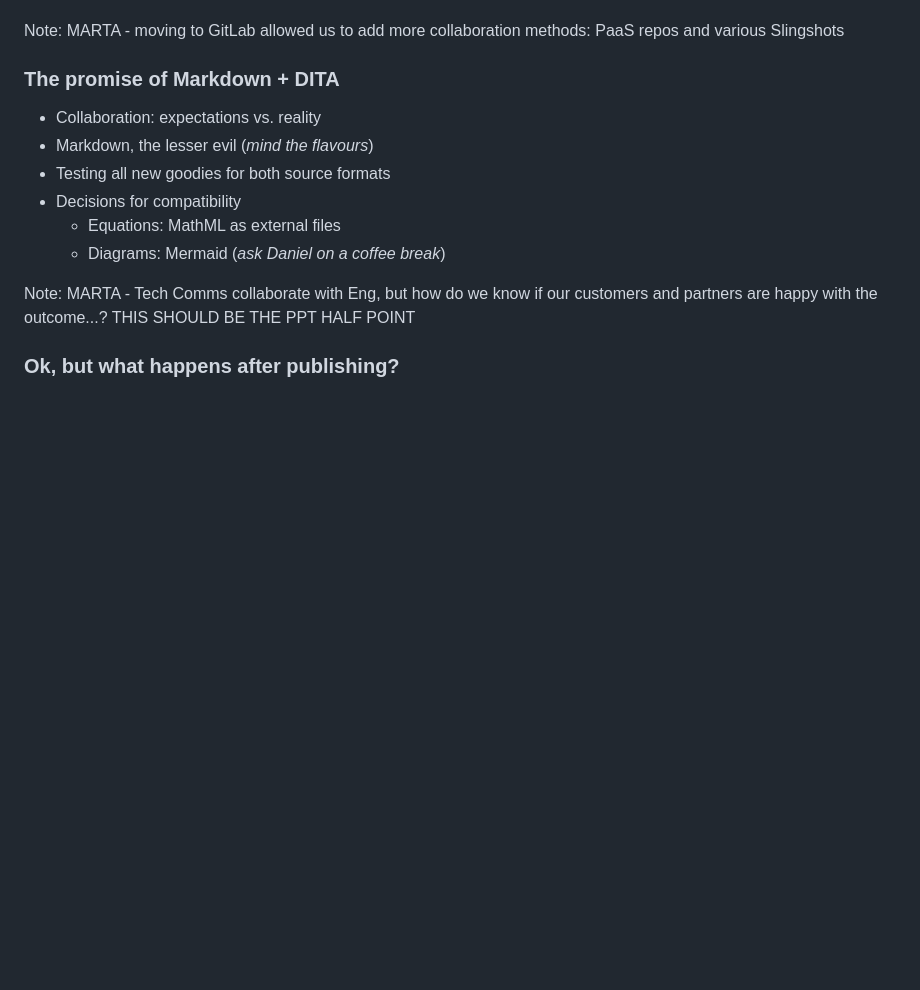
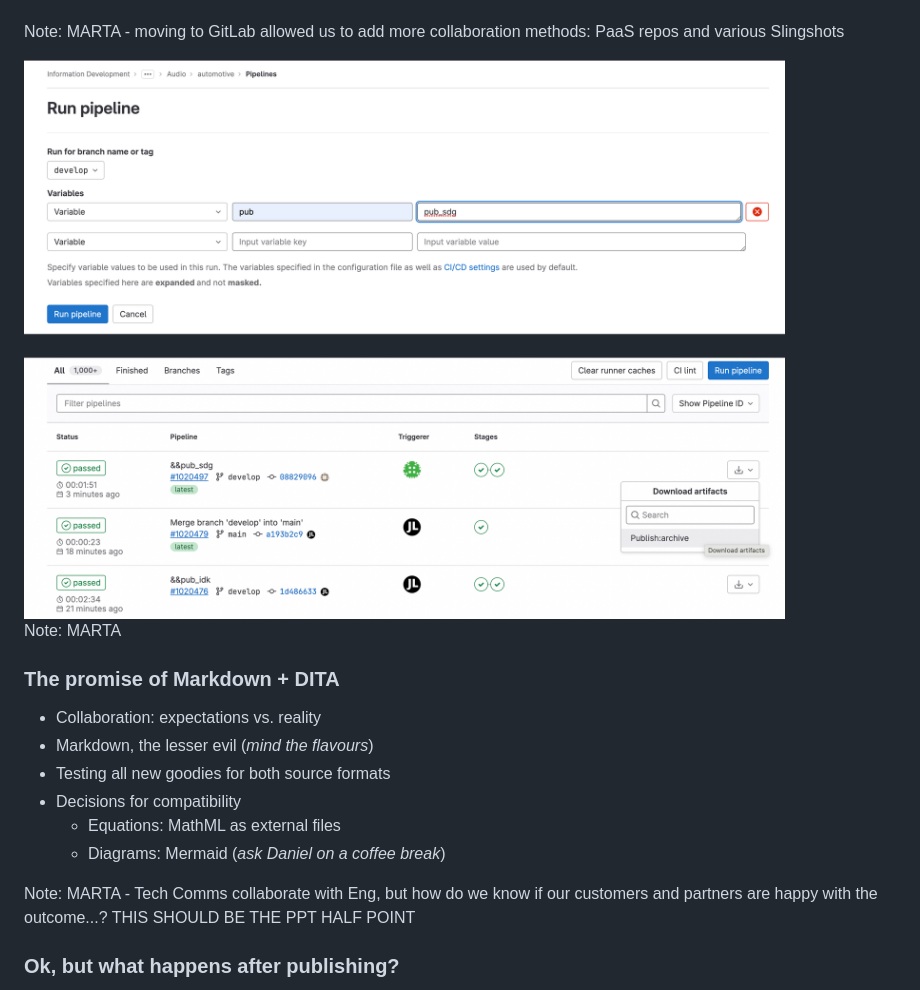
Before and after one commit to db4rr/soapconf23, a Markdown page: slides.md, the part around the change. GitHub-like rendering; pictures changed too: assets/gitlab-pipelines-scn.png (added); blank space fills up the shorter version.

Commit message:
tis done, maybe

```diff
--- a/slides.md
+++ b/slides.md
@@ -109,6 +109,14 @@ graph LR
 
 Note:
 MARTA - moving to GitLab allowed us to add more collaboration methods: PaaS repos and various Slingshots
+
+
+
+
+<img src="assets/gitlab-pipelines-scn.png" alt="Gitlab pipeline screenshots" style="max-height: 60vh">
+
+Note:
+MARTA
 
 
 
```
